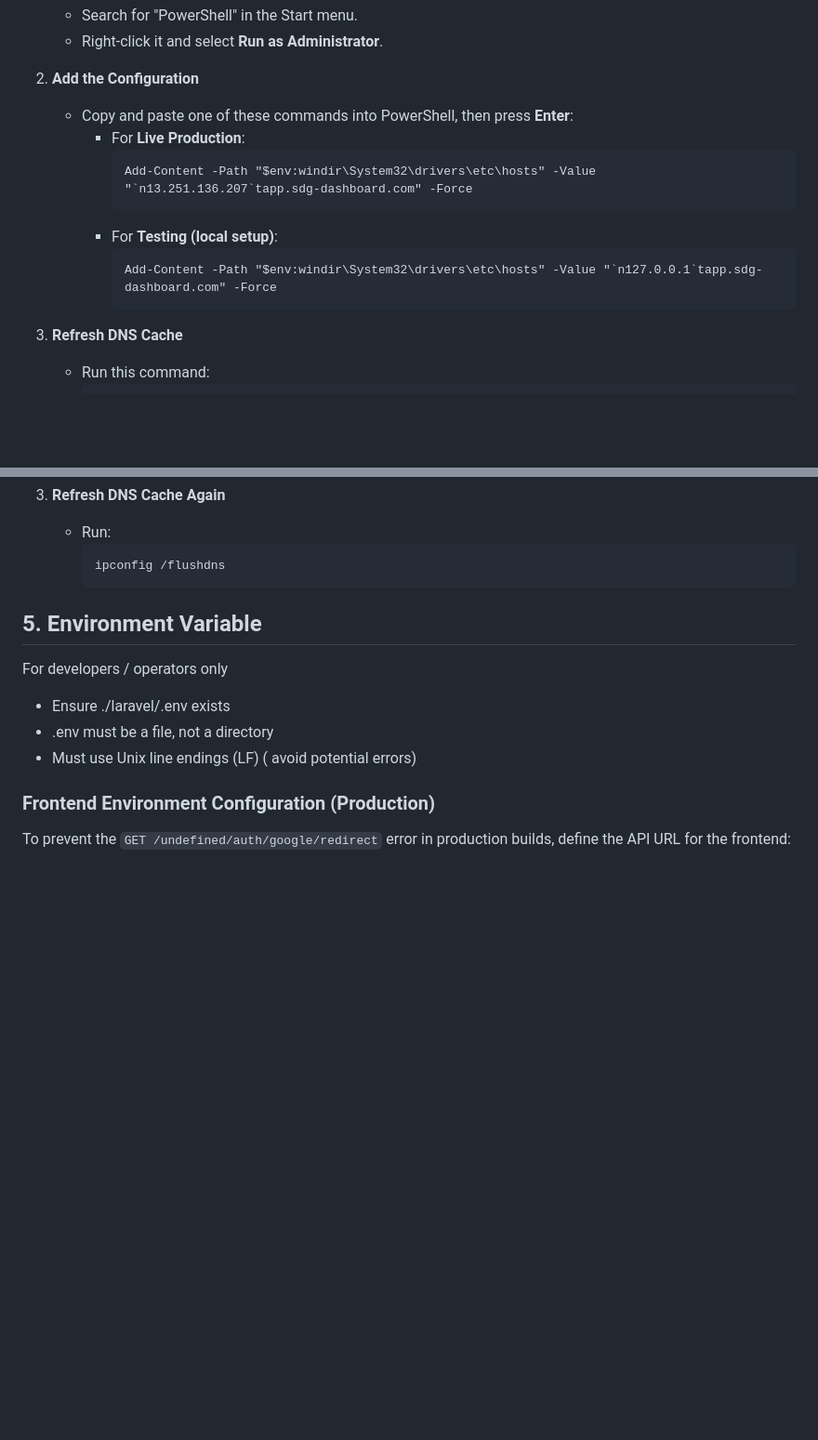
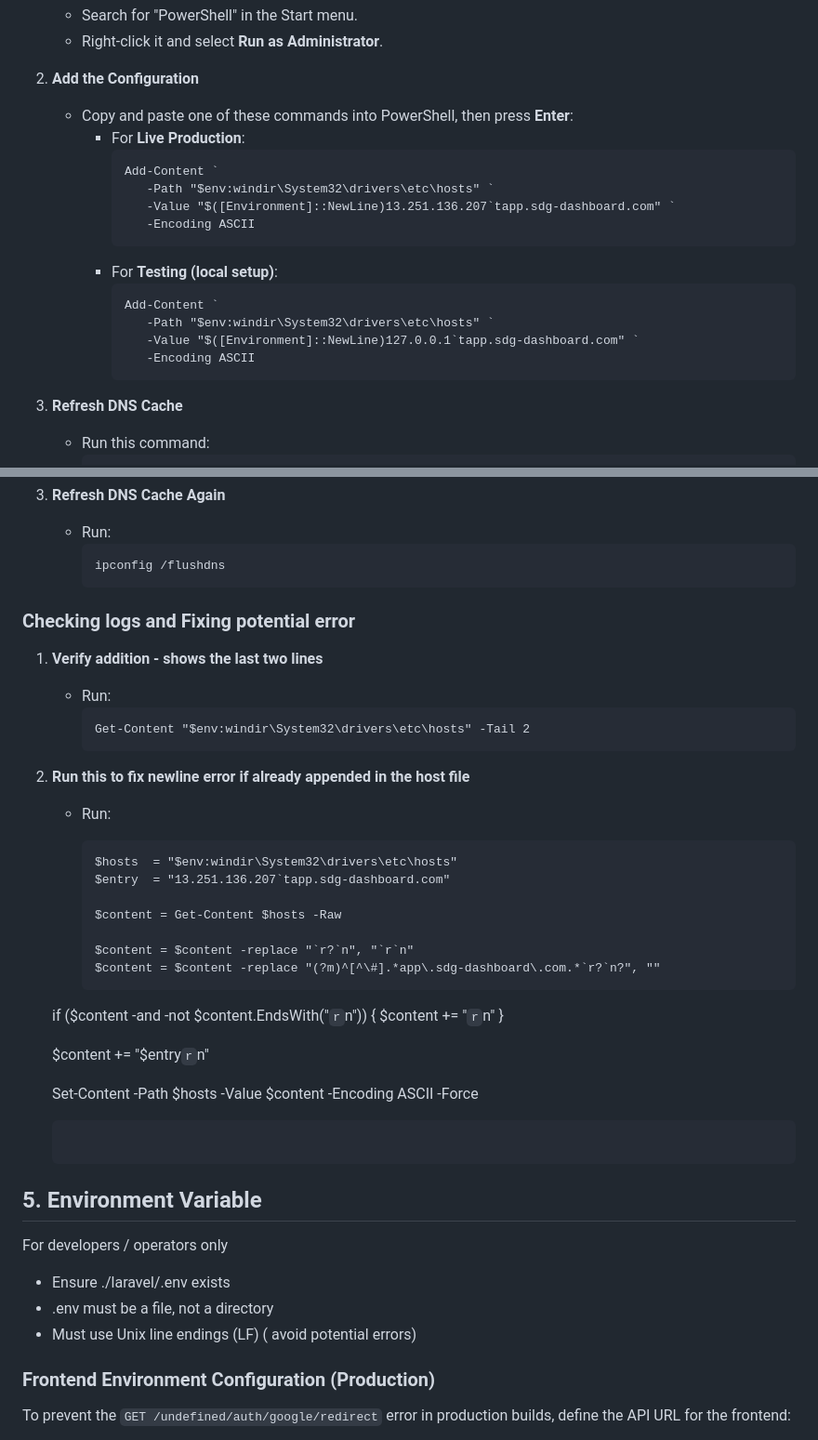
Before and after one commit to zjsan/sdg-app, a Markdown page: README.md, 2 parts joined by grey strips. Shown at 93% size. Drawn GitHub-style; blank space fills up the shorter version.

Commit message:
updated powershell commands

````diff
--- a/README.md
+++ b/README.md
@@ -79,11 +79,17 @@ There are two simple ways to do this: using **Notepad** or using **PowerShell**.
    - Copy and paste one of these commands into PowerShell, then press **Enter**:
      - For **Live Production**:
        ```
-       Add-Content -Path "$env:windir\System32\drivers\etc\hosts" -Value "`n13.251.136.207`tapp.sdg-dashboard.com" -Force
+       Add-Content `
+          -Path "$env:windir\System32\drivers\etc\hosts" `
+          -Value "$([Environment]::NewLine)13.251.136.207`tapp.sdg-dashboard.com" `
+          -Encoding ASCII
        ```
      - For **Testing (local setup)**:
        ```
-       Add-Content -Path "$env:windir\System32\drivers\etc\hosts" -Value "`n127.0.0.1`tapp.sdg-dashboard.com" -Force
+       Add-Content `
+          -Path "$env:windir\System32\drivers\etc\hosts" `
+          -Value "$([Environment]::NewLine)127.0.0.1`tapp.sdg-dashboard.com" `
+          -Encoding ASCII
        ```
 
 3. **Refresh DNS Cache**
@@ -123,6 +129,39 @@ For deleting the entry:
      ```
      ipconfig /flushdns
      ```
+
+### Checking logs and Fixing potential error
+
+1. **Verify addition - shows the last two lines**
+   - Run:
+     ```
+     Get-Content "$env:windir\System32\drivers\etc\hosts" -Tail 2
+     ```
+
+2. **Run this to fix newline error if already appended in the host file**
+   - Run:
+
+     ```
+     $hosts  = "$env:windir\System32\drivers\etc\hosts"
+     $entry  = "13.251.136.207`tapp.sdg-dashboard.com"
+
+     $content = Get-Content $hosts -Raw
+
+     $content = $content -replace "`r?`n", "`r`n"
+     $content = $content -replace "(?m)^[^\#].*app\.sdg-dashboard\.com.*`r?`n?", ""
+     ```
+
+   if ($content -and -not $content.EndsWith("`r`n")) {
+   $content += "`r`n"
+   }
+
+   $content += "$entry`r`n"
+
+   Set-Content -Path $hosts -Value $content -Encoding ASCII -Force
+
+   ```
+
+   ```
 
 ## 5. Environment Variable
 
````
